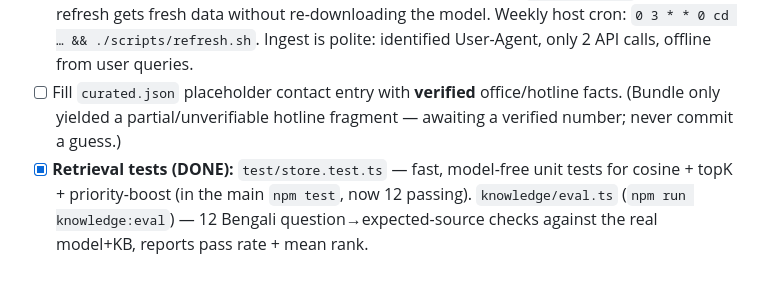
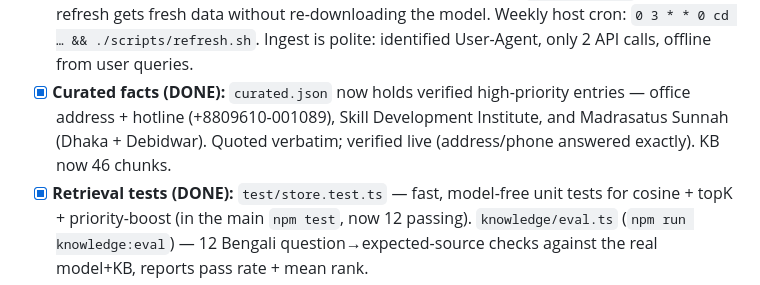
Before and after one commit to leotamim10/As-Sunnah-Foundation-AI-Assistant, a Markdown page: KNOWLEDGE.md, the part around the change. Rendered like a GitHub page.

Commit message:
docs: mark curated contact facts done in KNOWLEDGE.md
Verified: office address + hotline, Skill Institute, and both Madrasatus
Sunnah campuses are in the KB (46 chunks) and answered/retrieved correctly.

Co-Authored-By: Claude Opus 4.8 <noreply@anthropic.com>

```diff
--- a/KNOWLEDGE.md
+++ b/KNOWLEDGE.md
@@ -157,8 +157,9 @@ Today `/respond` does transcription **and** the reply in a single Gemini functio
       Dockerfile splits model-warm (cached) from KB-build (`ARG CACHEBUST`), so a refresh gets fresh data
       without re-downloading the model. Weekly host cron: `0 3 * * 0 cd … && ./scripts/refresh.sh`.
       Ingest is polite: identified User-Agent, only 2 API calls, offline from user queries.
-- [ ] Fill `curated.json` placeholder contact entry with **verified** office/hotline facts. (Bundle only
-      yielded a partial/unverifiable hotline fragment — awaiting a verified number; never commit a guess.)
+- [x] **Curated facts (DONE):** `curated.json` now holds verified high-priority entries — office address +
+      hotline (+8809610-001089), Skill Development Institute, and Madrasatus Sunnah (Dhaka + Debidwar).
+      Quoted verbatim; verified live (address/phone answered exactly). KB now 46 chunks.
 - [x] **Retrieval tests (DONE):** `test/store.test.ts` — fast, model-free unit tests for cosine + topK +
       priority-boost (in the main `npm test`, now 12 passing). `knowledge/eval.ts` (`npm run knowledge:eval`) —
       12 Bengali question→expected-source checks against the real model+KB, reports pass rate + mean rank.
```
